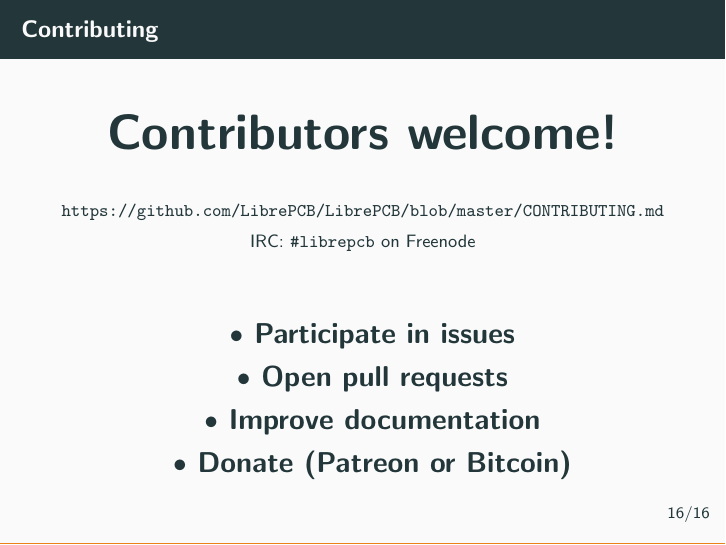
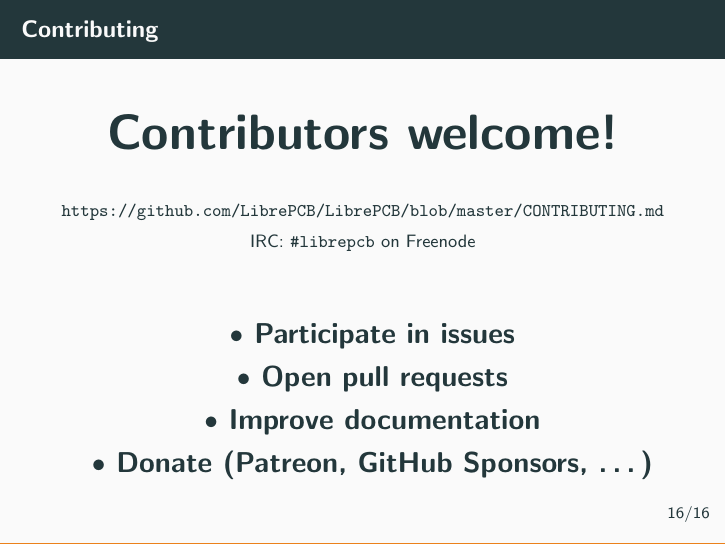
Before and after one commit to LibrePCB/librepcb-slides, LaTeX slides (librepcb-slides.tex, which reads slides/contributing.tex): page 46 of 47. Compiled offline with pdfLaTeX.

Commit message:
Update donation methods

```diff
--- a/slides/contributing.tex
+++ b/slides/contributing.tex
@@ -14,7 +14,7 @@
       \item Participate in issues
       \item Open pull requests
       \item Improve documentation
-      \item Donate (Patreon or Bitcoin)
+      \item Donate (Patreon, GitHub Sponsors, \dots)
     \end{itemize}
   }
 \end{frame}
```
